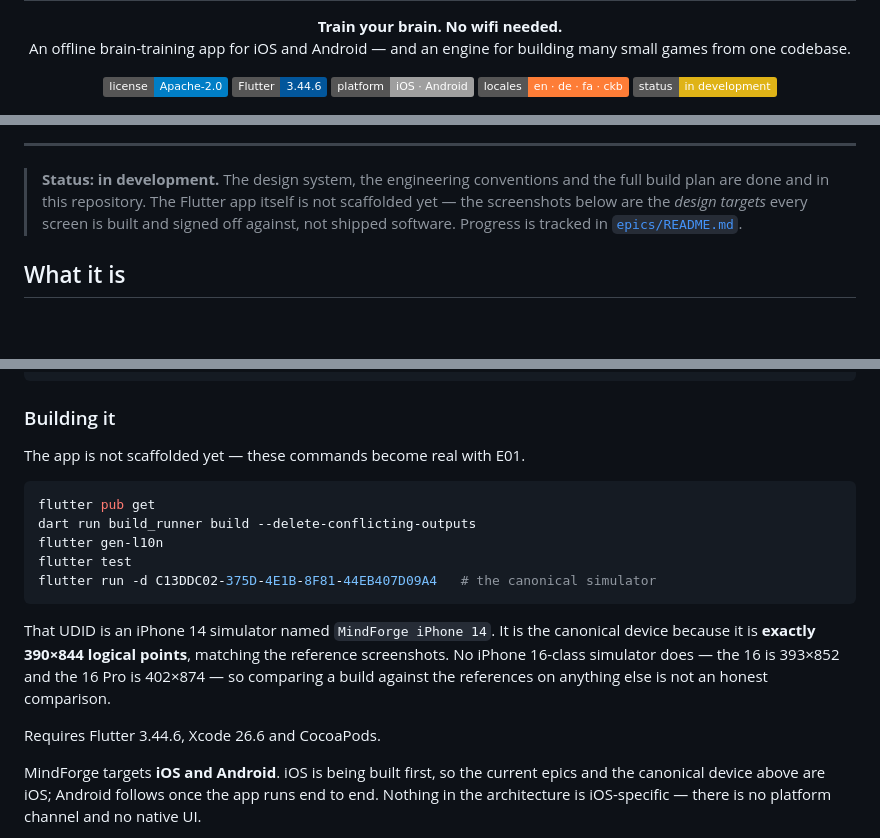
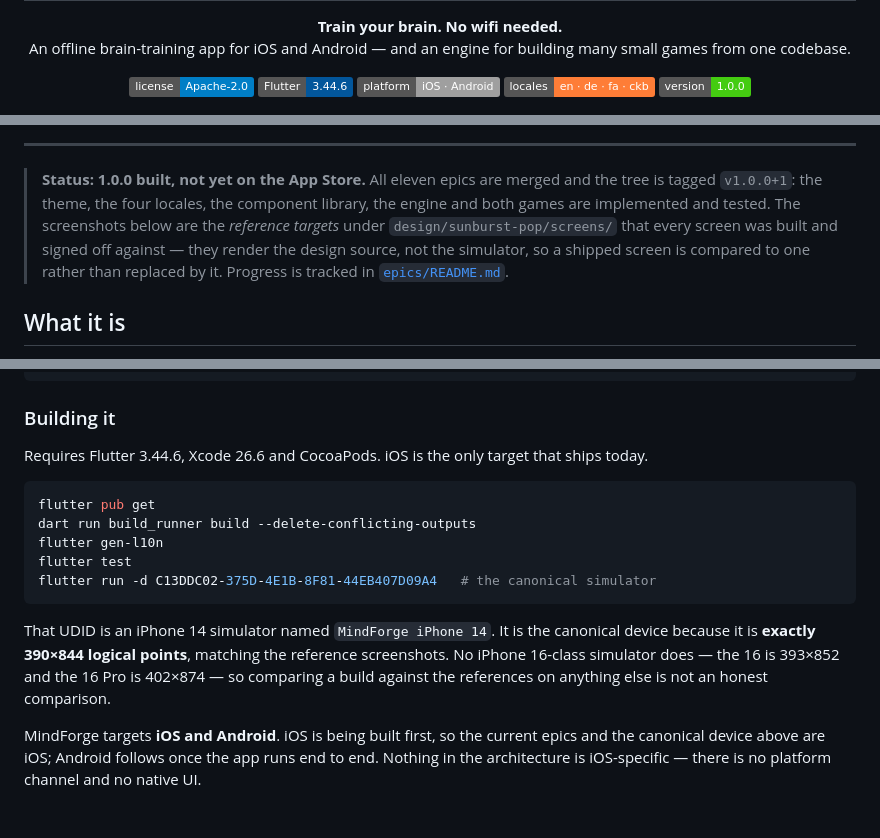
Before and after one commit to zakariaf/mindforge, a Markdown page: README.md, 3 parts joined by grey strips. GitHub-like rendering; badges without logos; blank space fills up the shorter version.

````diff
--- a/README.md
+++ b/README.md
@@ -10,7 +10,7 @@
   <img alt="Flutter" src="https://img.shields.io/badge/Flutter-3.44.6-02569B">
   <img alt="Platform" src="https://img.shields.io/badge/platform-iOS%20%C2%B7%20Android-lightgrey">
   <img alt="Locales" src="https://img.shields.io/badge/locales-en%20%C2%B7%20de%20%C2%B7%20fa%20%C2%B7%20ckb-orange">
-  <img alt="Status" src="https://img.shields.io/badge/status-in%20development-yellow">
+  <img alt="Status" src="https://img.shields.io/badge/version-1.0.0-brightgreen">
 </p>
 
 <p align="center">
@@ -19,9 +19,11 @@
 
 ---
 
-> **Status: in development.** The design system, the engineering conventions and the full build plan
-> are done and in this repository. The Flutter app itself is not scaffolded yet — the screenshots below
-> are the *design targets* every screen is built and signed off against, not shipped software.
+> **Status: 1.0.0 built, not yet on the App Store.** All eleven epics are merged and the tree is
+> tagged `v1.0.0+1`: the theme, the four locales, the component library, the engine and both games
+> are implemented and tested. The screenshots below are the *reference targets* under
+> `design/sunburst-pop/screens/` that every screen was built and signed off against — they render the
+> design source, not the simulator, so a shipped screen is compared to one rather than replaced by it.
 > Progress is tracked in [`epics/README.md`](epics/README.md).
 
 ## What it is
@@ -135,7 +137,7 @@ epics/              the build plan, E01 to E12
 
 ### Building it
 
-The app is not scaffolded yet — these commands become real with E01.
+Requires Flutter 3.44.6, Xcode 26.6 and CocoaPods. iOS is the only target that ships today.
 
 ```bash
 flutter pub get
@@ -149,8 +151,6 @@ That UDID is an iPhone 14 simulator named `MindForge iPhone 14`. It is the canon
 is **exactly 390×844 logical points**, matching the reference screenshots. No iPhone 16-class simulator
 does — the 16 is 393×852 and the 16 Pro is 402×874 — so comparing a build against the references on
 anything else is not an honest comparison.
-
-Requires Flutter 3.44.6, Xcode 26.6 and CocoaPods.
 
 MindForge targets **iOS and Android**. iOS is being built first, so the current epics and the
 canonical device above are iOS; Android follows once the app runs end to end. Nothing in the
````
Also changed, not shown: CLAUDE.md (+23 -19 lines).
